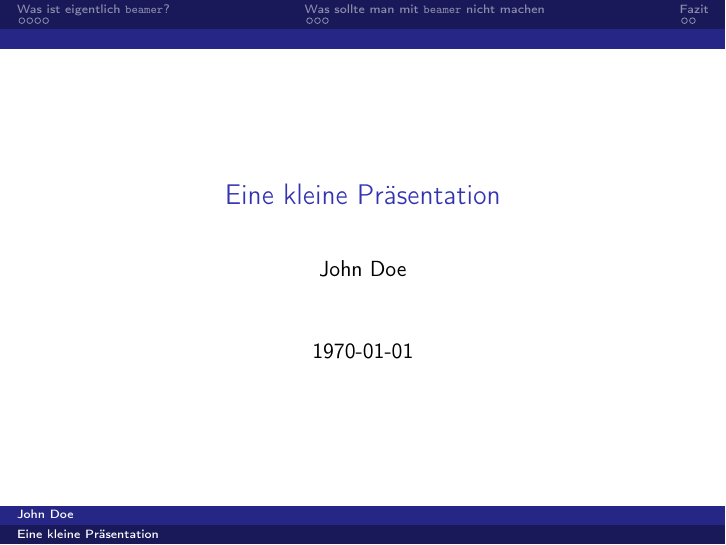
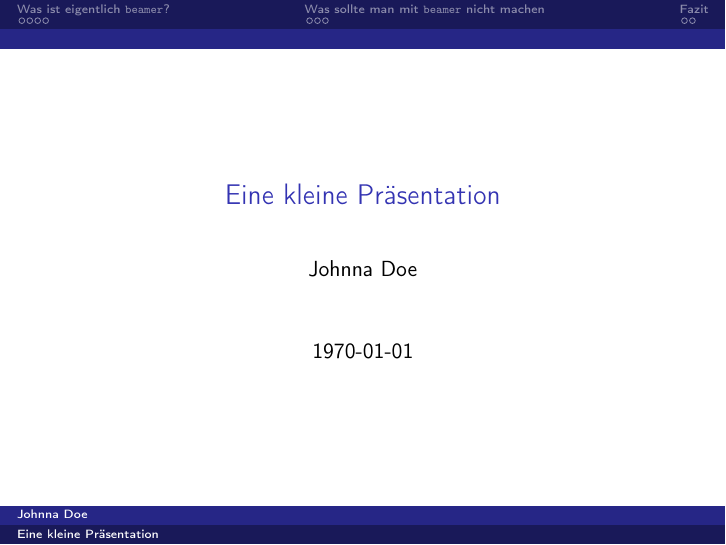
Before and after one commit to exot/cms-course-playground, LaTeX slides (beamer-presentation.tex): page 1 of 19. Compiled offline with pdfLaTeX.

Commit message:
Change author

```diff
--- a/beamer-presentation.tex
+++ b/beamer-presentation.tex
@@ -16,7 +16,7 @@
 \begin{document}
 
 \title{Eine kleine Präsentation}
-\author{John Doe}
+\author{Johnna Doe}
 \date{1970-01-01}
 
 \begin{frame}
```
